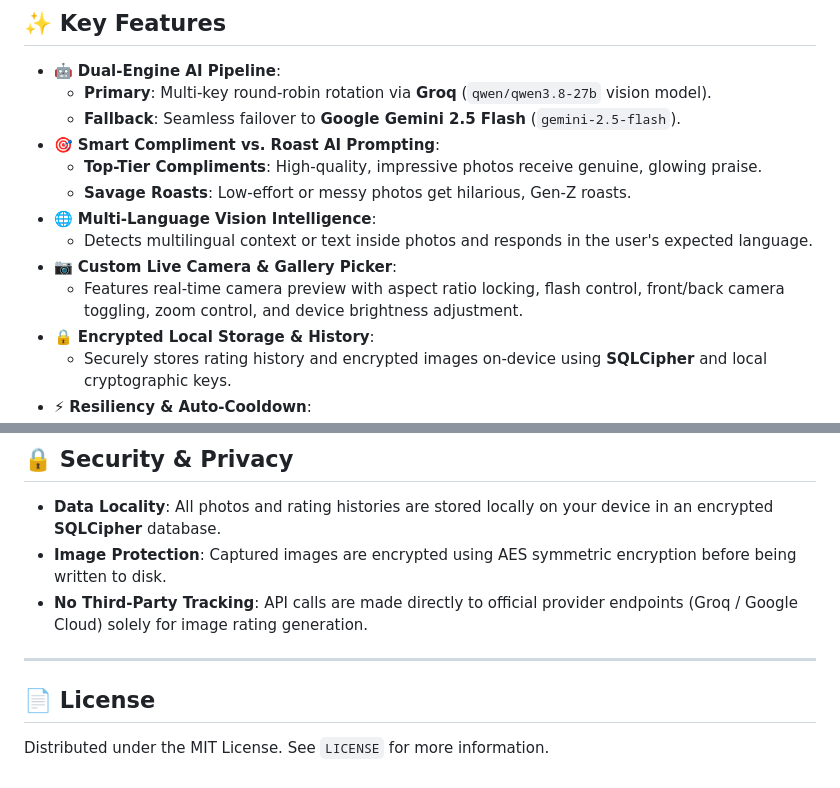
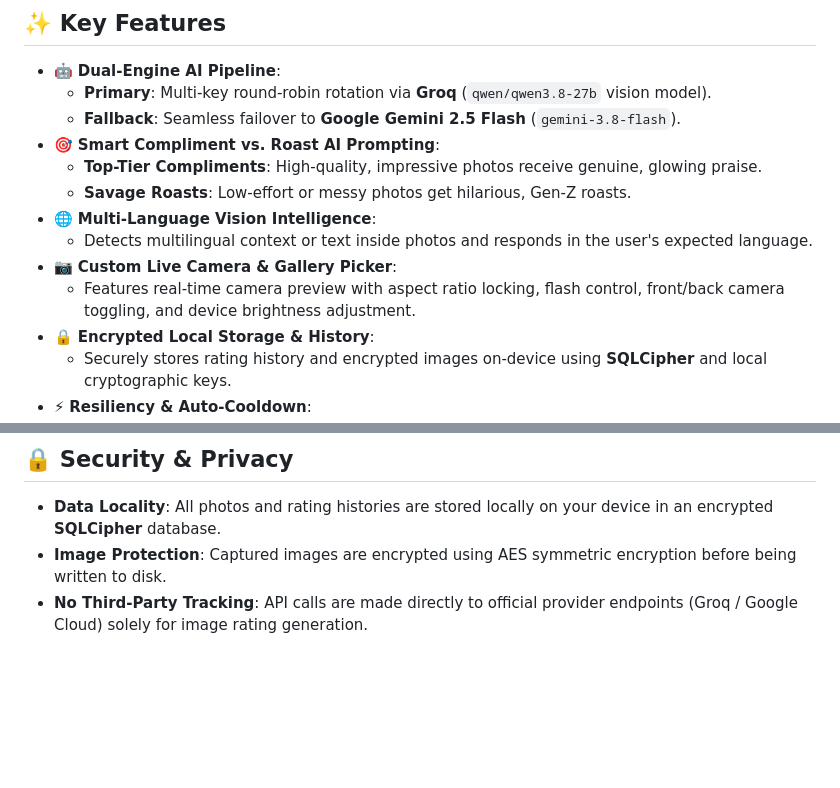
Before and after one commit to Gamvir-Khanal/Rate_My_Stuff, a Markdown page: README.md, 2 parts joined by grey strips. Drawn GitHub-style; blank space fills up the shorter version.

Commit message:
project report

```diff
--- a/README.md
+++ b/README.md
@@ -8,14 +8,14 @@
 
 - 🤖 **Dual-Engine AI Pipeline**:
   - **Primary**: Multi-key round-robin rotation via **Groq** (`qwen/qwen3.8-27b` vision model).
-  - **Fallback**: Seamless failover to **Google Gemini 2.5 Flash** (`gemini-2.5-flash`).
+  - **Fallback**: Seamless failover to **Google Gemini 2.5 Flash** (`gemini-3.8-flash`).
 - 🎯 **Smart Compliment vs. Roast AI Prompting**:
   - **Top-Tier Compliments**: High-quality, impressive photos receive genuine, glowing praise.
   - **Savage Roasts**: Low-effort or messy photos get hilarious, Gen-Z roasts.
 - 🌐 **Multi-Language Vision Intelligence**:
   - Detects multilingual context or text inside photos and responds in the user's expected language.
 - 📷 **Custom Live Camera & Gallery Picker**:
-  - Features real-time camera preview with aspect ratio locking, flash control, front/back camera toggling, zoom control, and device brightness adjustment.
+  - Features real-time camera preview with aspect ratio locking, flash control, front/back camera toggling, and device brightness adjustment.
 - 🔒 **Encrypted Local Storage & History**:
   - Securely stores rating history and encrypted images on-device using **SQLCipher** and local cryptographic keys.
 - ⚡ **Resiliency & Auto-Cooldown**:
@@ -122,9 +122,3 @@ lib/
 - **Data Locality**: All photos and rating histories are stored locally on your device in an encrypted **SQLCipher** database.
 - **Image Protection**: Captured images are encrypted using AES symmetric encryption before being written to disk.
 - **No Third-Party Tracking**: API calls are made directly to official provider endpoints (Groq / Google Cloud) solely for image rating generation.
-
----
-
-## 📄 License
-
-Distributed under the MIT License. See `LICENSE` for more information.
```
